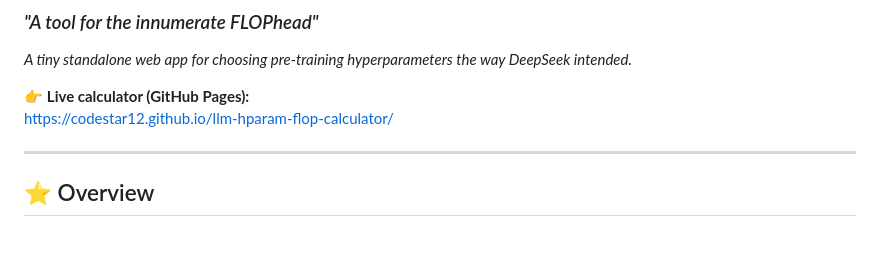
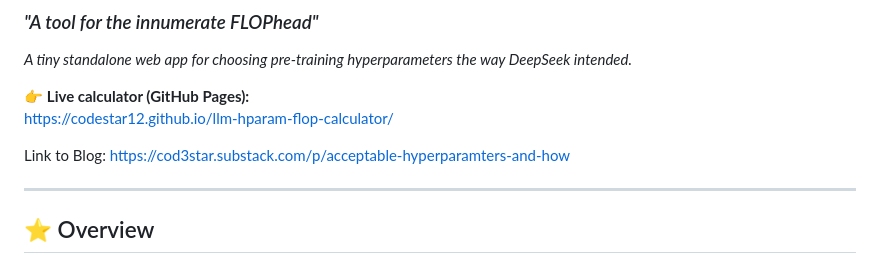
Before and after one commit to codestar12/llm-hparam-flop-calculator, a Markdown page: README.md, the part around the change. GitHub-like rendering; blank space fills up the shorter version.

```diff
--- a/README.md
+++ b/README.md
@@ -7,6 +7,9 @@ way DeepSeek intended.*
 
 👉 **Live calculator (GitHub Pages):**\
 https://codestar12.github.io/llm-hparam-flop-calculator/
+
+Link to Blog:
+https://cod3star.substack.com/p/acceptable-hyperparamters-and-how
 
 ------------------------------------------------------------------------
 
```
